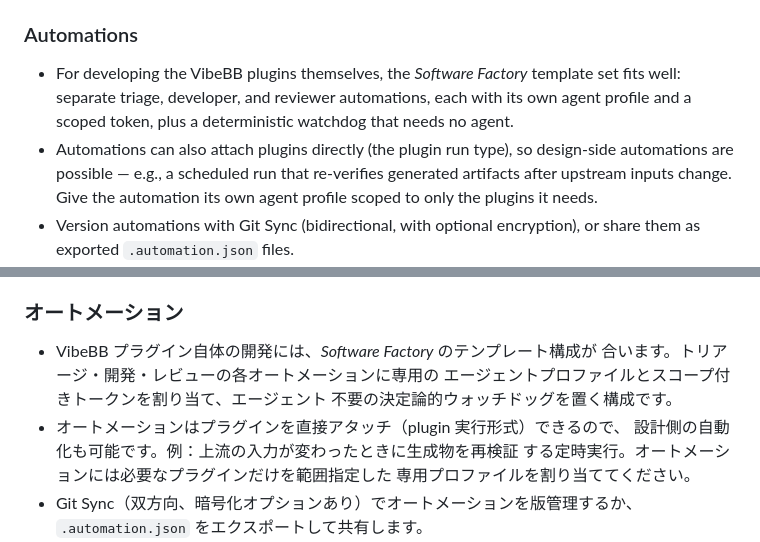
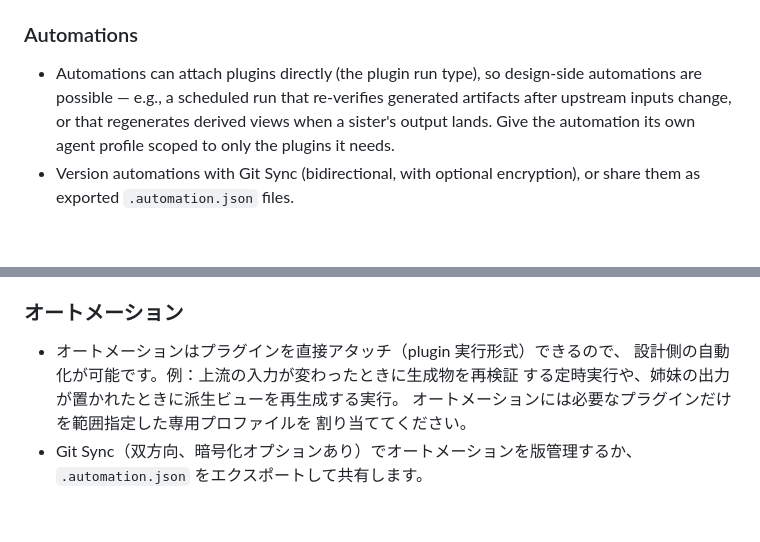
Before and after one commit to VibeBB/www.vibebb.org, a Markdown page: docs/agent-canvas.md, 2 parts joined by grey strips. Rendered like a GitHub page; blank space fills up the shorter version.

Commit message:
docs: scope automations section to the plugin user experience
Co-Authored-By: Yoshihiro Yamashiro <me@xn--uist1idrju3i.jp>

```diff
--- a/docs/agent-canvas.md
+++ b/docs/agent-canvas.md
@@ -118,13 +118,10 @@ files in `~/.openhands/agent-profiles/` (schema version 2).
 
 ### Automations
 
-- For developing the VibeBB plugins themselves, the *Software Factory*
-  template set fits well: separate triage, developer, and reviewer
-  automations, each with its own agent profile and a scoped token, plus
-  a deterministic watchdog that needs no agent.
-- Automations can also attach plugins directly (the plugin run type), so
+- Automations can attach plugins directly (the plugin run type), so
   design-side automations are possible — e.g., a scheduled run that
-  re-verifies generated artifacts after upstream inputs change. Give the
+  re-verifies generated artifacts after upstream inputs change, or that
+  regenerates derived views when a sister's output lands. Give the
   automation its own agent profile scoped to only the plugins it needs.
 - Version automations with Git Sync (bidirectional, with optional
   encryption), or share them as exported `.automation.json` files.
@@ -284,14 +281,11 @@ MCP サーバー・シークレットを範囲限定します。1.20 以降は
 
 ### オートメーション
 
-- VibeBB プラグイン自体の開発には、*Software Factory* のテンプレート構成が
-  合います。トリアージ・開発・レビューの各オートメーションに専用の
-  エージェントプロファイルとスコープ付きトークンを割り当て、エージェント
-  不要の決定論的ウォッチドッグを置く構成です。
 - オートメーションはプラグインを直接アタッチ（plugin 実行形式）できるので、
-  設計側の自動化も可能です。例：上流の入力が変わったときに生成物を再検証
-  する定時実行。オートメーションには必要なプラグインだけを範囲指定した
-  専用プロファイルを割り当ててください。
+  設計側の自動化が可能です。例：上流の入力が変わったときに生成物を再検証
+  する定時実行や、姉妹の出力が置かれたときに派生ビューを再生成する実行。
+  オートメーションには必要なプラグインだけを範囲指定した専用プロファイルを
+  割り当ててください。
 - Git Sync（双方向、暗号化オプションあり）でオートメーションを版管理するか、
   `.automation.json` をエクスポートして共有します。
 - 1.19 以降、無効化されたオートメーションには構造化された理由とタイム
```
